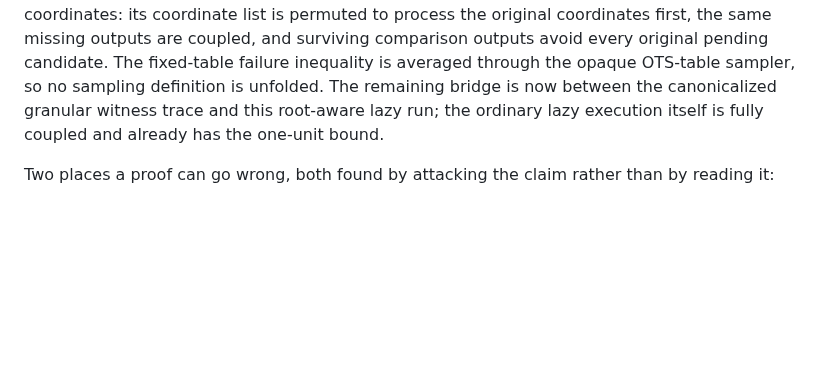
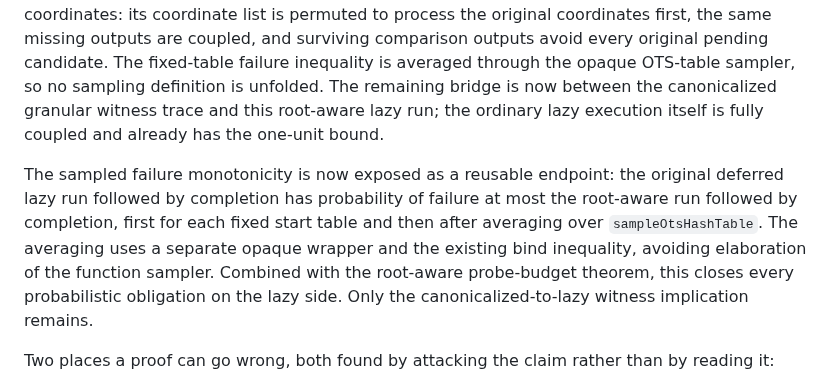
Before and after one commit to leanEthereum/leanVM-b, a Markdown page: formal/sphincs/README.md, the part around the change. Drawn GitHub-style; blank space fills up the shorter version.

Commit message:
formal/sphincs: record the sampled root coupling

```diff
--- a/formal/sphincs/README.md
+++ b/formal/sphincs/README.md
@@ -294,6 +294,8 @@ The delayed root comparison now has a concrete query-local schedule. `probingHas
 
 The root-aware lazy comparison is now coupled through the complete execution and finalization. `ProbeStateLE` keeps the value, revealed and ensured maps equal while allowing the comparison run a superset of pending probes and less remaining fuel. A structural induction couples every uniform draw, hash-output draw, administrative operation and reveal; a comparison-side hit may stop, while a successful comparison step fixes the original step with the same output and cache. The relation is proved for one planned hash suffix, the complete probing handler, one expanded query and an arbitrary adaptive computation, then through the public-root wrapper. Finalization is monotone under the same relation even though the comparison state may contain extra coordinates: its coordinate list is permuted to process the original coordinates first, the same missing outputs are coupled, and surviving comparison outputs avoid every original pending candidate. The fixed-table failure inequality is averaged through the opaque OTS-table sampler, so no sampling definition is unfolded. The remaining bridge is now between the canonicalized granular witness trace and this root-aware lazy run; the ordinary lazy execution itself is fully coupled and already has the one-unit bound.
 
+The sampled failure monotonicity is now exposed as a reusable endpoint: the original deferred lazy run followed by completion has probability of failure at most the root-aware run followed by completion, first for each fixed start table and then after averaging over `sampleOtsHashTable`. The averaging uses a separate opaque wrapper and the existing bind inequality, avoiding elaboration of the function sampler. Combined with the root-aware probe-budget theorem, this closes every probabilistic obligation on the lazy side. Only the canonicalized-to-lazy witness implication remains.
+
 Two places a proof can go wrong, both found by attacking the claim rather than by reading it:
 
 - **A strong forgery needs no chain inversion.** `Ver` does not check that the counter is the least admissible one, so a second `c'` with `Enc(P,lay,tau,e,M,c') = x` reuses the chain values verbatim and verifies. Since the codeword fixes the digest, that is one `2^-128` hit per query and it is harmless, but it is a branch of its own: the one-time signature is unforgeable on a *new* message by incomparability, and unforgeable on the *signed* message only by collision resistance at `tw_enc`.
```
